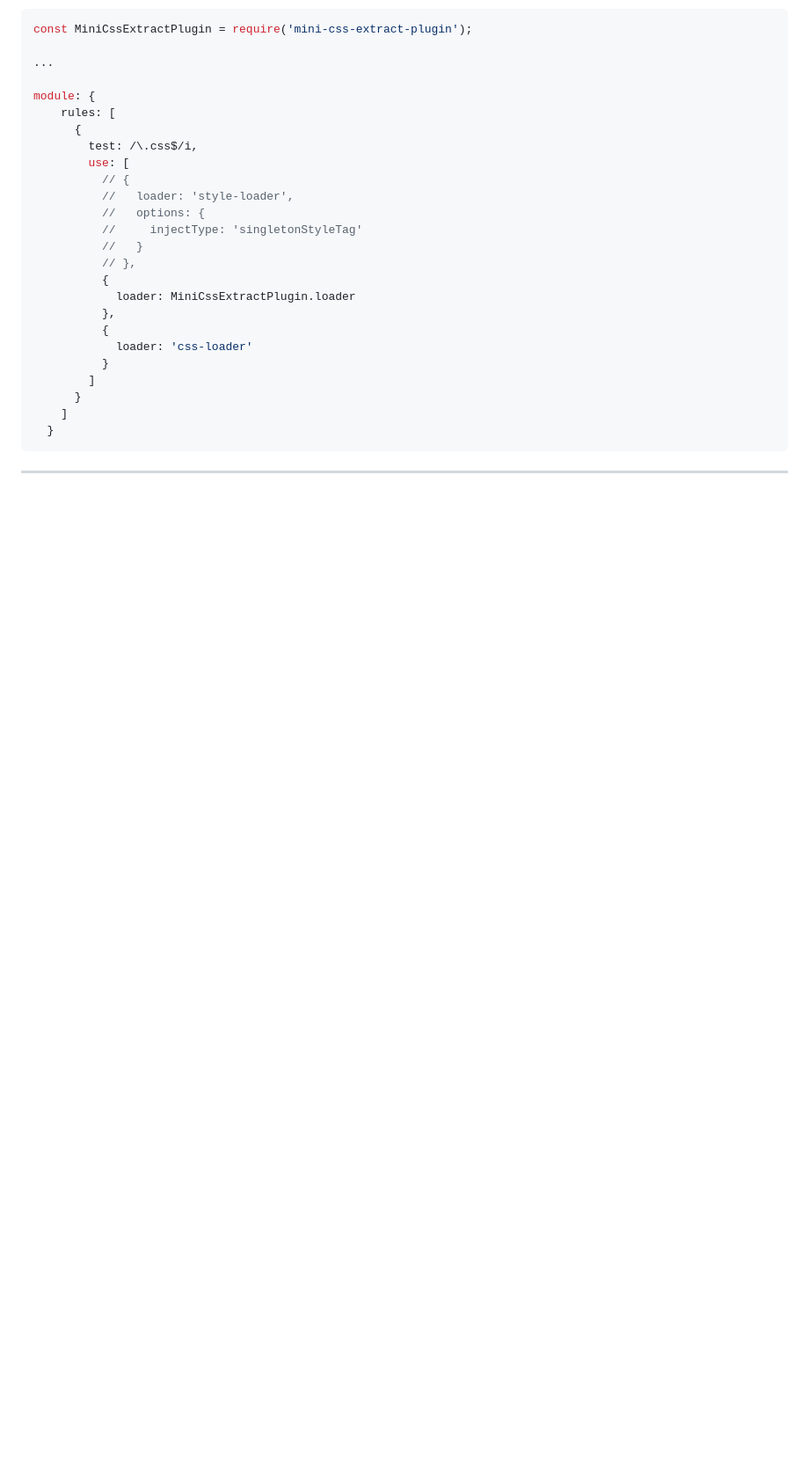
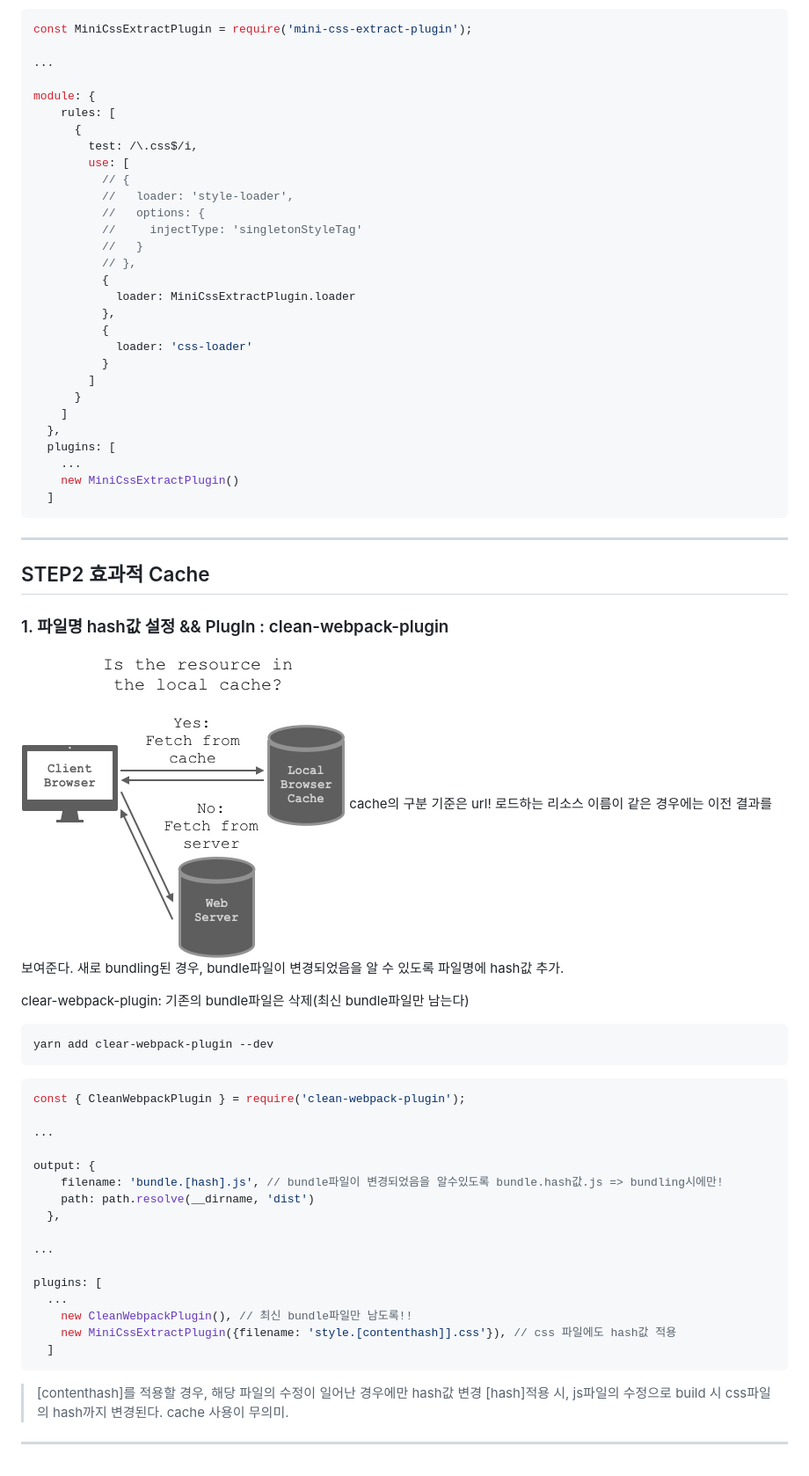
Before and after one commit to pgh7659/webpack_practice, a Markdown page: README.md, the part around one of its changes. Shown at 88% size. Drawn GitHub-style; pictures changed too: src/images/browse_cache.png (added); blank space fills up the shorter version.

Commit message:
cache효과 올리기 위한  hash값 설정

````diff
--- a/README.md
+++ b/README.md
@@ -164,7 +148,49 @@ module: {
         ]
       }
     ]
-  }
+  },
+  plugins: [
+    ...
+    new MiniCssExtractPlugin()
+  ]
 ```
 
 ---
+
+## STEP2 효과적 Cache
+
+### 1. 파일명 hash값 설정 && PlugIn : clean-webpack-plugin
+
+![browser-cache img](/src/images/browse_cache.png)
+cache의 구분 기준은 url! 로드하는 리소스 이름이 같은 경우에는 이전 결과를 보여준다.
+새로 bundling된 경우, bundle파일이 변경되었음을 알 수 있도록 파일명에 hash값 추가.
+
+clear-webpack-plugin: 기존의 bundle파일은 삭제(최신 bundle파일만 남는다)
+
+```yarn
+yarn add clear-webpack-plugin --dev
+```
+
+```javascript
+const { CleanWebpackPlugin } = require('clean-webpack-plugin');
+
+...
+
+output: {
+    filename: 'bundle.[hash].js', // bundle파일이 변경되었음을 알수있도록 bundle.hash값.js => bundling시에만!
+    path: path.resolve(__dirname, 'dist')
+  },
+
+...
+
+plugins: [
+  ...
+    new CleanWebpackPlugin(), // 최신 bundle파일만 남도록!!
+    new MiniCssExtractPlugin({filename: 'style.[contenthash]].css'}), // css 파일에도 hash값 적용
+  ]
+```
+
+> [contenthash]를 적용할 경우, 해당 파일의 수정이 일어난 경우에만 hash값 변경
+[hash]적용 시, js파일의 수정으로 build 시 css파일의 hash까지 변경된다. cache 사용이 무의미.
+
+---
````
Also changed, not shown: other parts of README.md (+13 -29 lines), 3 other files.
